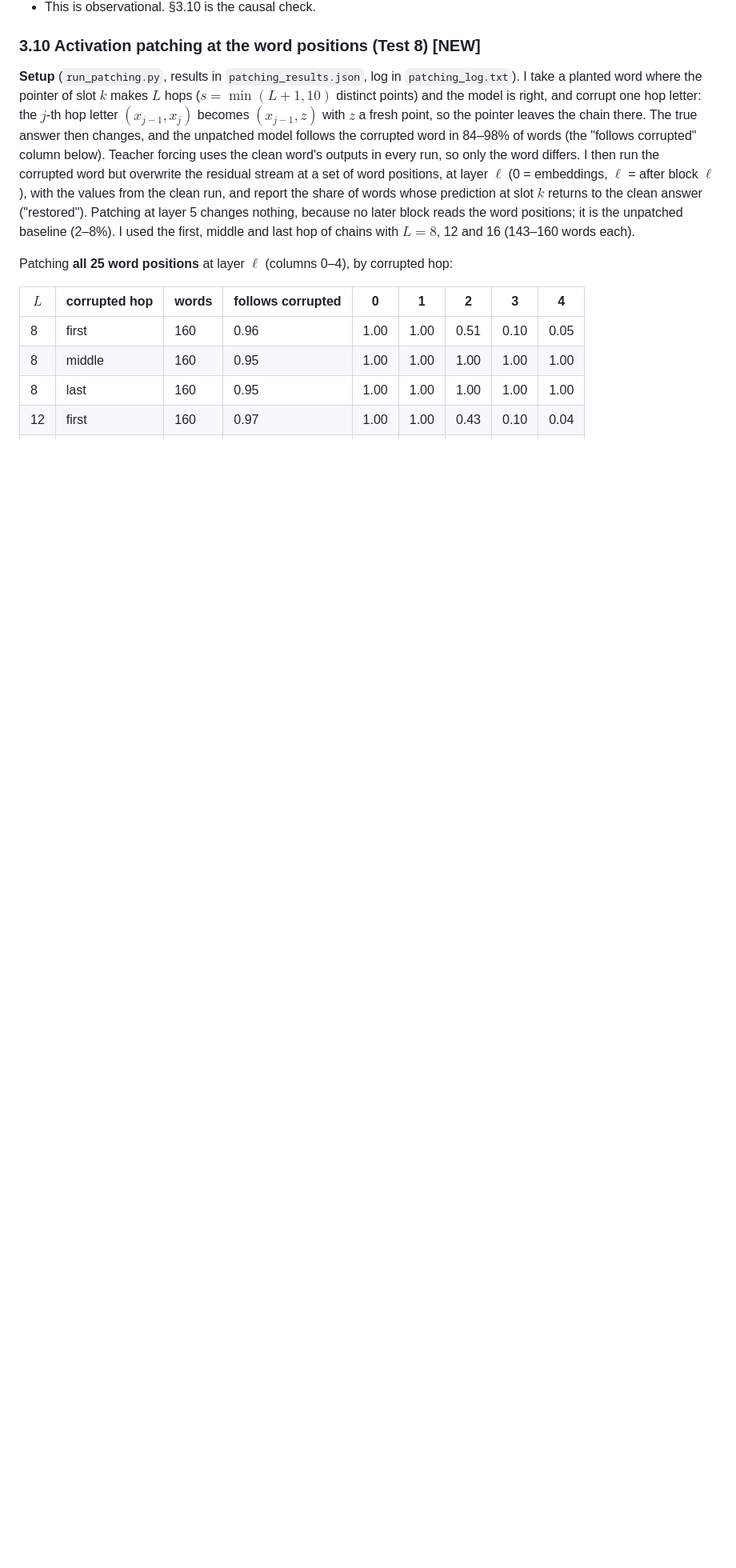
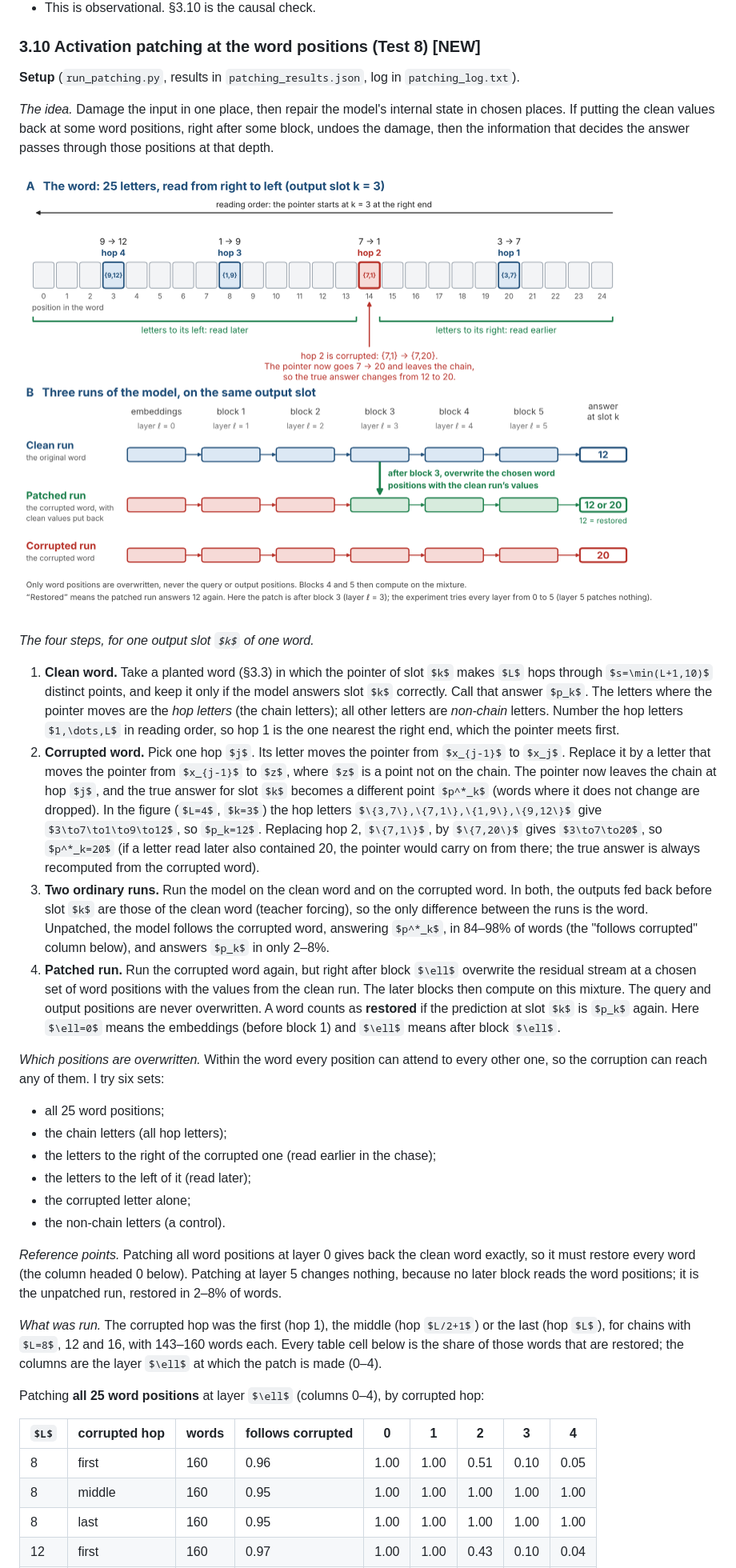
Before and after one commit to Midataur/permutations-redux, a Markdown page: claude-analysis/report.md, the part around the change. Shown at 80% size. Rendered like a GitHub page; pictures changed too: claude-analysis/fig_patching_setup.png (added); some formulas as TeX source; blank space fills up the shorter version.

```diff
--- a/claude-analysis/report.md
+++ b/claude-analysis/report.md
@@ -374,7 +374,31 @@ Label-shuffle controls (training labels permuted across rows) give 3.3–5.2% at
 
 ### 3.10 Activation patching at the word positions (Test 8) [NEW]
 
-**Setup** (`run_patching.py`, results in `patching_results.json`, log in `patching_log.txt`). I take a planted word where the pointer of slot $k$ makes $L$ hops ($s=\min(L+1,10)$ distinct points) and the model is right, and corrupt one hop letter: the $j$-th hop letter $(x_{j-1},x_j)$ becomes $(x_{j-1},z)$ with $z$ a fresh point, so the pointer leaves the chain there. The true answer then changes, and the unpatched model follows the corrupted word in 84–98% of words (the "follows corrupted" column below). Teacher forcing uses the clean word's outputs in every run, so only the word differs. I then run the corrupted word but overwrite the residual stream at a set of word positions, at layer $\ell$ (0 = embeddings, $\ell$ = after block $\ell$), with the values from the clean run, and report the share of words whose prediction at slot $k$ returns to the clean answer ("restored"). Patching at layer 5 changes nothing, because no later block reads the word positions; it is the unpatched baseline (2–8%). I used the first, middle and last hop of chains with $L=8$, 12 and 16 (143–160 words each).
+**Setup** (`run_patching.py`, results in `patching_results.json`, log in `patching_log.txt`).
+
+*The idea.* Damage the input in one place, then repair the model's internal state in chosen places. If putting the clean values back at some word positions, right after some block, undoes the damage, then the information that decides the answer passes through those positions at that depth.
+
+![What the patching experiment does, for a word with $L=4$ hops (the real words have 25 letters and $L=8$, 12 or 16 hops). Top: the word, with the corrupted hop letter in red; "right" and "left" refer to that letter. Bottom: the three runs. The patched run is the corrupted run with clean values put back at chosen word positions after block $\ell$ ($\ell=3$ here).](fig_patching_setup.png)
+
+*The four steps, for one output slot $k$ of one word.*
+
+1. **Clean word.** Take a planted word (§3.3) in which the pointer of slot $k$ makes $L$ hops through $s=\min(L+1,10)$ distinct points, and keep it only if the model answers slot $k$ correctly. Call that answer $p_k$. The letters where the pointer moves are the *hop letters* (the chain letters); all other letters are *non-chain* letters. Number the hop letters $1,\dots,L$ in reading order, so hop 1 is the one nearest the right end, which the pointer meets first.
+2. **Corrupted word.** Pick one hop $j$. Its letter moves the pointer from $x_{j-1}$ to $x_j$. Replace it by a letter that moves the pointer from $x_{j-1}$ to $z$, where $z$ is a point not on the chain. The pointer now leaves the chain at hop $j$, and the true answer for slot $k$ becomes a different point $p^*_k$ (words where it does not change are dropped). In the figure ($L=4$, $k=3$) the hop letters $\{3,7\},\{7,1\},\{1,9\},\{9,12\}$ give $3\to7\to1\to9\to12$, so $p_k=12$. Replacing hop 2, $\{7,1\}$, by $\{7,20\}$ gives $3\to7\to20$, so $p^*_k=20$ (if a letter read later also contained 20, the pointer would carry on from there; the true answer is always recomputed from the corrupted word).
+3. **Two ordinary runs.** Run the model on the clean word and on the corrupted word. In both, the outputs fed back before slot $k$ are those of the clean word (teacher forcing), so the only difference between the runs is the word. Unpatched, the model follows the corrupted word, answering $p^*_k$, in 84–98% of words (the "follows corrupted" column below), and answers $p_k$ in only 2–8%.
+4. **Patched run.** Run the corrupted word again, but right after block $\ell$ overwrite the residual stream at a chosen set of word positions with the values from the clean run. The later blocks then compute on this mixture. The query and output positions are never overwritten. A word counts as **restored** if the prediction at slot $k$ is $p_k$ again. Here $\ell=0$ means the embeddings (before block 1) and $\ell$ means after block $\ell$.
+
+*Which positions are overwritten.* Within the word every position can attend to every other one, so the corruption can reach any of them. I try six sets:
+
+- all 25 word positions;
+- the chain letters (all hop letters);
+- the letters to the right of the corrupted one (read earlier in the chase);
+- the letters to the left of it (read later);
+- the corrupted letter alone;
+- the non-chain letters (a control).
+
+*Reference points.* Patching all word positions at layer 0 gives back the clean word exactly, so it must restore every word (the column headed 0 below). Patching at layer 5 changes nothing, because no later block reads the word positions; it is the unpatched run, restored in 2–8% of words.
+
+*What was run.* The corrupted hop was the first (hop 1), the middle (hop $L/2+1$) or the last (hop $L$), for chains with $L=8$, 12 and 16, with 143–160 words each. Every table cell below is the share of those words that are restored; the columns are the layer $\ell$ at which the patch is made (0–4).
 
 Patching **all 25 word positions** at layer $\ell$ (columns 0–4), by corrupted hop:
 
```
Also changed, not shown: 5 other files.
